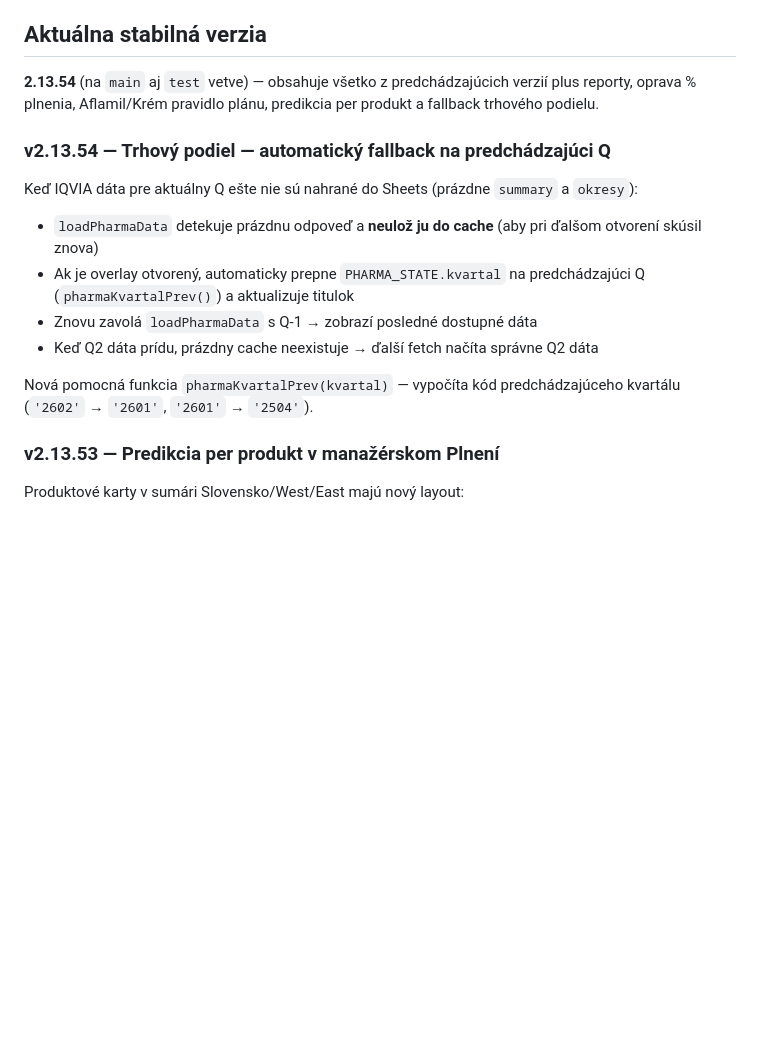
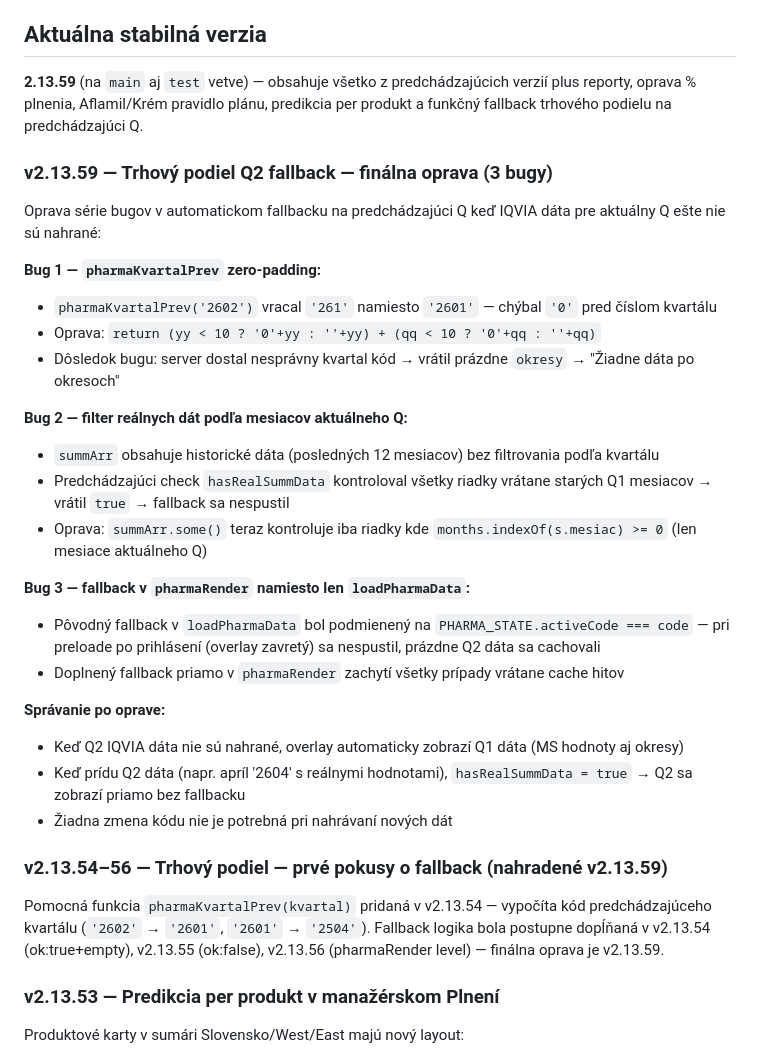
Before and after one commit to ikurilec/Potencial_GP, a Markdown page: CLAUDE.md, the part around the change. GitHub-like rendering; blank space fills up the shorter version.

Commit message:
v2.13.59: CLAUDE.md — zdokumentovaný fallback trhového podielu (3 bugy)

```diff
--- a/CLAUDE.md
+++ b/CLAUDE.md
@@ -26,17 +26,34 @@ Potenciál GP (GP = General Practitioner (všeobecný lekár)) je field tool pre
 
 ## Aktuálna stabilná verzia
 
-**2.13.54** (na `main` aj `test` vetve) — obsahuje všetko z predchádzajúcich verzií plus reporty, oprava % plnenia, Aflamil/Krém pravidlo plánu, predikcia per produkt a fallback trhového podielu.
+**2.13.59** (na `main` aj `test` vetve) — obsahuje všetko z predchádzajúcich verzií plus reporty, oprava % plnenia, Aflamil/Krém pravidlo plánu, predikcia per produkt a funkčný fallback trhového podielu na predchádzajúci Q.
 
-### v2.13.54 — Trhový podiel — automatický fallback na predchádzajúci Q
+### v2.13.59 — Trhový podiel Q2 fallback — finálna oprava (3 bugy)
 
-Keď IQVIA dáta pre aktuálny Q ešte nie sú nahrané do Sheets (prázdne `summary` a `okresy`):
-- `loadPharmaData` detekuje prázdnu odpoveď a **neulož ju do cache** (aby pri ďalšom otvorení skúsil znova)
-- Ak je overlay otvorený, automaticky prepne `PHARMA_STATE.kvartal` na predchádzajúci Q (`pharmaKvartalPrev()`) a aktualizuje titulok
-- Znovu zavolá `loadPharmaData` s Q-1 → zobrazí posledné dostupné dáta
-- Keď Q2 dáta prídu, prázdny cache neexistuje → ďalší fetch načíta správne Q2 dáta
+Oprava série bugov v automatickom fallbacku na predchádzajúci Q keď IQVIA dáta pre aktuálny Q ešte nie sú nahrané:
 
-Nová pomocná funkcia `pharmaKvartalPrev(kvartal)` — vypočíta kód predchádzajúceho kvartálu (`'2602'` → `'2601'`, `'2601'` → `'2504'`).
+**Bug 1 — `pharmaKvartalPrev` zero-padding:**
+- `pharmaKvartalPrev('2602')` vracal `'261'` namiesto `'2601'` — chýbal `'0'` pred číslom kvartálu
+- Oprava: `return (yy < 10 ? '0'+yy : ''+yy) + (qq < 10 ? '0'+qq : ''+qq)`
+- Dôsledok bugu: server dostal nesprávny kvartal kód → vrátil prázdne `okresy` → "Žiadne dáta po okresoch"
+
+**Bug 2 — filter reálnych dát podľa mesiacov aktuálneho Q:**
+- `summArr` obsahuje historické dáta (posledných 12 mesiacov) bez filtrovania podľa kvartálu
+- Predchádzajúci check `hasRealSummData` kontroloval všetky riadky vrátane starých Q1 mesiacov → vrátil `true` → fallback sa nespustil
+- Oprava: `summArr.some()` teraz kontroluje iba riadky kde `months.indexOf(s.mesiac) >= 0` (len mesiace aktuálneho Q)
+
+**Bug 3 — fallback v `pharmaRender` namiesto len `loadPharmaData`:**
+- Pôvodný fallback v `loadPharmaData` bol podmienený na `PHARMA_STATE.activeCode === code` — pri preloade po prihlásení (overlay zavretý) sa nespustil, prázdne Q2 dáta sa cachovali
+- Doplnený fallback priamo v `pharmaRender` zachytí všetky prípady vrátane cache hitov
+
+**Správanie po oprave:**
+- Keď Q2 IQVIA dáta nie sú nahrané, overlay automaticky zobrazí Q1 dáta (MS hodnoty aj okresy)
+- Keď prídu Q2 dáta (napr. apríl '2604' s reálnymi hodnotami), `hasRealSummData = true` → Q2 sa zobrazí priamo bez fallbacku
+- Žiadna zmena kódu nie je potrebná pri nahrávaní nových dát
+
+### v2.13.54–56 — Trhový podiel — prvé pokusy o fallback (nahradené v2.13.59)
+
+Pomocná funkcia `pharmaKvartalPrev(kvartal)` pridaná v v2.13.54 — vypočíta kód predchádzajúceho kvartálu (`'2602'` → `'2601'`, `'2601'` → `'2504'`). Fallback logika bola postupne dopĺňaná v v2.13.54 (ok:true+empty), v2.13.55 (ok:false), v2.13.56 (pharmaRender level) — finálna oprava je v2.13.59.
 
 ### v2.13.53 — Predikcia per produkt v manažérskom Plnení
 
```
